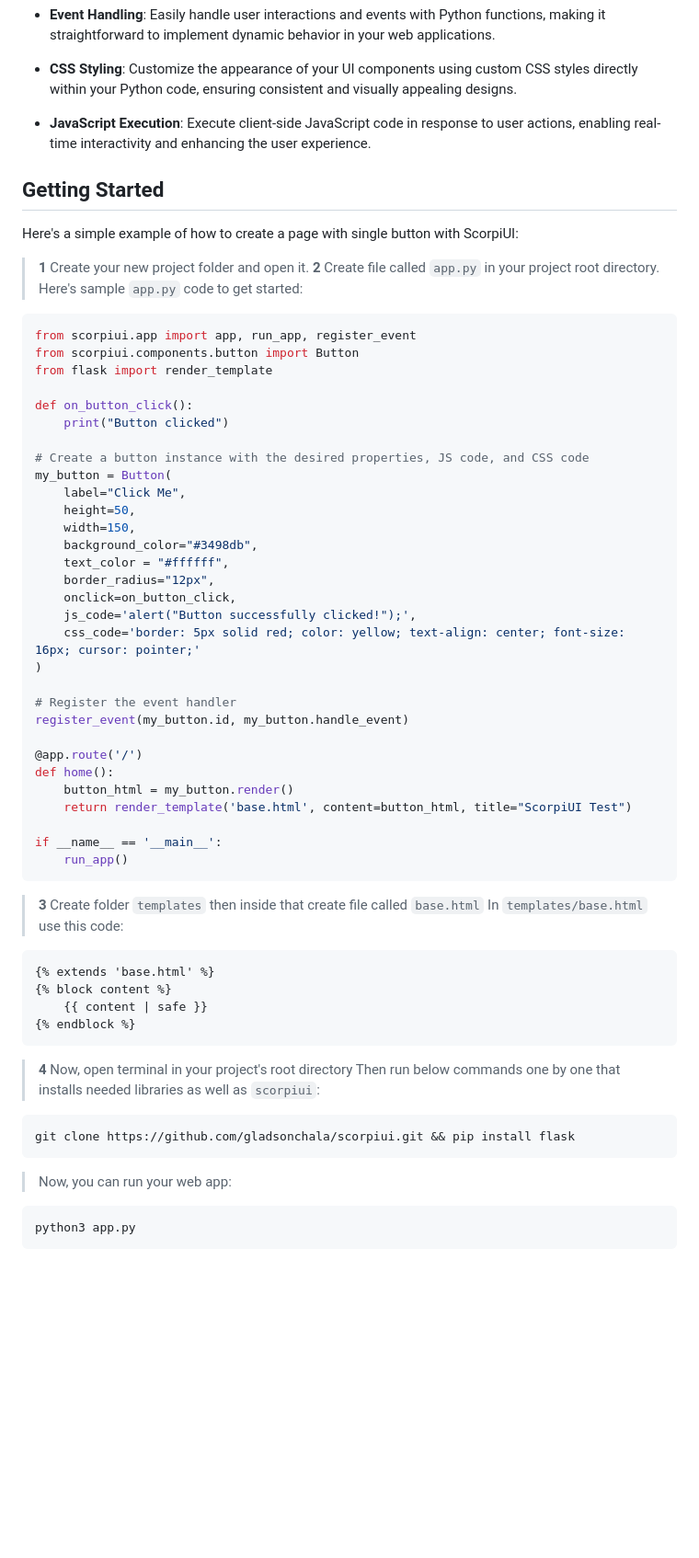
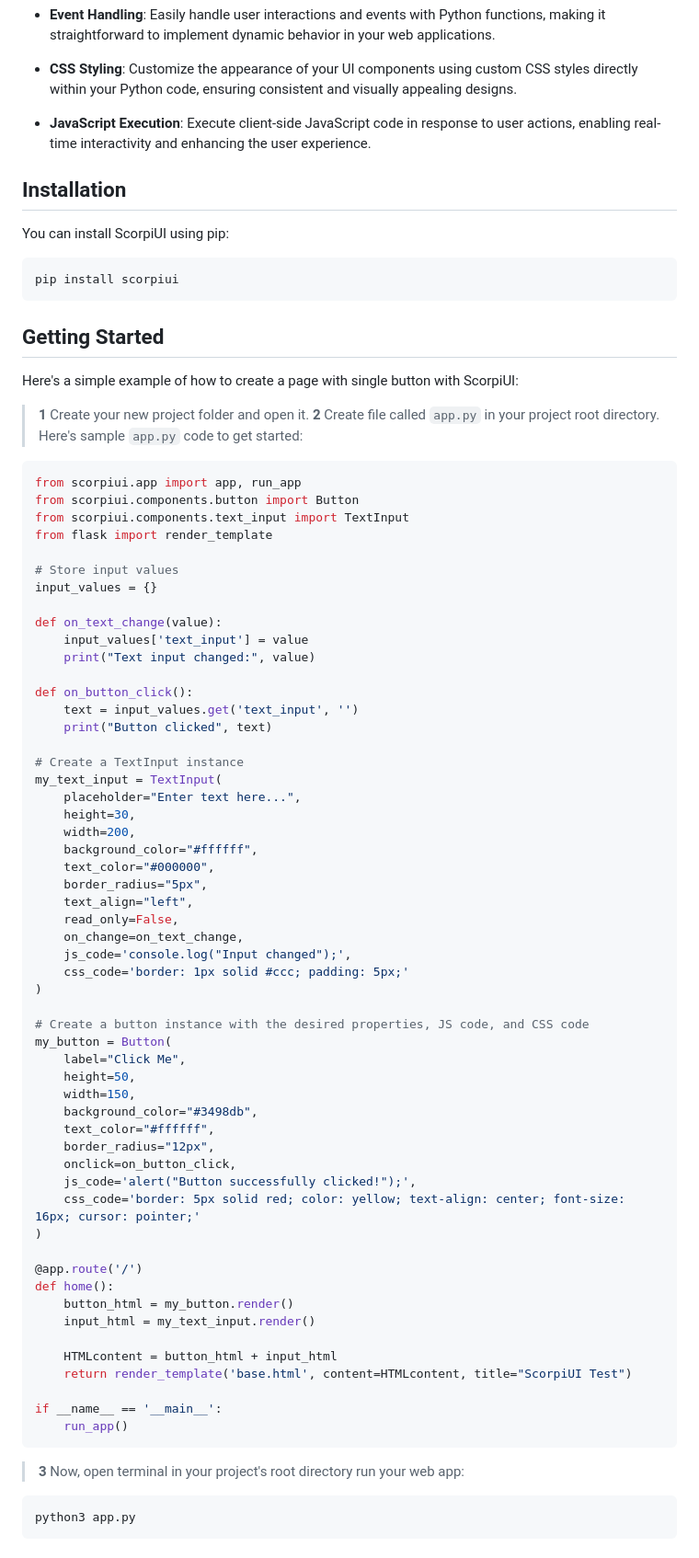
Before and after one commit to gladsonchala/scorpiui, a Markdown page: README.md, the part around the change. Shown at 92% size. GitHub-like rendering; blank space fills up the shorter version.

````diff
--- a/README.md
+++ b/README.md
@@ -14,7 +14,6 @@
 
 - **JavaScript Execution**: Execute client-side JavaScript code in response to user actions, enabling real-time interactivity and enhancing the user experience.
 
-<!--
 ## Installation
 
 You can install ScorpiUI using pip:
@@ -22,7 +21,6 @@ You can install ScorpiUI using pip:
 ```bash
 pip install scorpiui
 ```
--->
 
 ## Getting Started
 
@@ -32,12 +30,36 @@ Here's a simple example of how to create a page with single button with ScorpiUI
 > **2** Create file called `app.py` in your project root directory.
 > Here's sample `app.py` code to get started:
 ```python
-from scorpiui.app import app, run_app, register_event
+from scorpiui.app import app, run_app
 from scorpiui.components.button import Button
+from scorpiui.components.text_input import TextInput
 from flask import render_template
 
+# Store input values
+input_values = {}
+
+def on_text_change(value):
+    input_values['text_input'] = value
+    print("Text input changed:", value)
+
 def on_button_click():
-    print("Button clicked")
+    text = input_values.get('text_input', '')
+    print("Button clicked", text)
+
+# Create a TextInput instance
+my_text_input = TextInput(
+    placeholder="Enter text here...",
+    height=30,
+    width=200,
+    background_color="#ffffff",
+    text_color="#000000",
+    border_radius="5px",
+    text_align="left",
+    read_only=False,
+    on_change=on_text_change,
+    js_code='console.log("Input changed");',
+    css_code='border: 1px solid #ccc; padding: 5px;'
+)
 
 # Create a button instance with the desired properties, JS code, and CSS code
 my_button = Button(
@@ -45,40 +67,26 @@ my_button = Button(
     height=50,
     width=150,
     background_color="#3498db",
-    text_color = "#ffffff",
+    text_color="#ffffff",
     border_radius="12px",
     onclick=on_button_click,
     js_code='alert("Button successfully clicked!");',
     css_code='border: 5px solid red; color: yellow; text-align: center; font-size: 16px; cursor: pointer;'
 )
 
-# Register the event handler
-register_event(my_button.id, my_button.handle_event)
-
 @app.route('/')
 def home():
     button_html = my_button.render()
-    return render_template('base.html', content=button_html, title="ScorpiUI Test")
+    input_html = my_text_input.render()
+
+    HTMLcontent = button_html + input_html
+    return render_template('base.html', content=HTMLcontent, title="ScorpiUI Test")
 
 if __name__ == '__main__':
     run_app()
 ```
 
-> **3** Create folder `templates` then inside that create file called `base.html`
-> In `templates/base.html` use this code:
-```html
-{% extends 'base.html' %}
-{% block content %}
-    {{ content | safe }}
-{% endblock %}
-```
-
-> **4** Now, open terminal in your project's root directory
-> Then run below commands one by one that installs needed libraries as well as `scorpiui`:
-```sh
-git clone https://github.com/gladsonchala/scorpiui.git && pip install flask
-```
-> Now, you can run your web app:
+> **3** Now, open terminal in your project's root directory run your web app:
 ```sh
 python3 app.py
 ```
````
